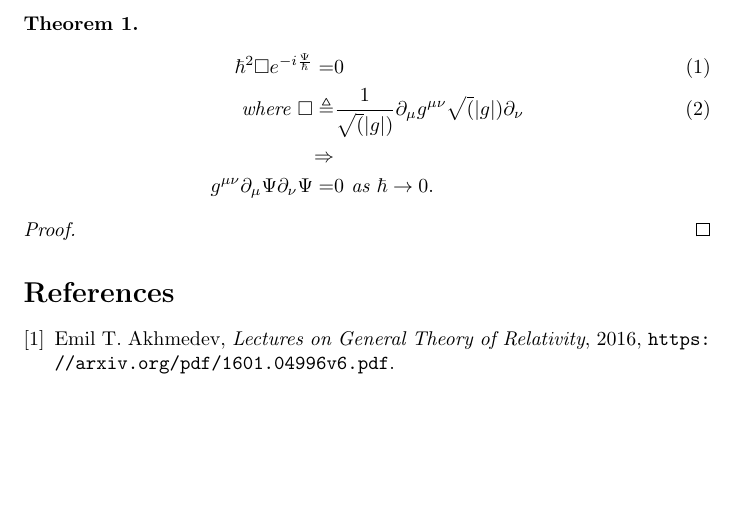
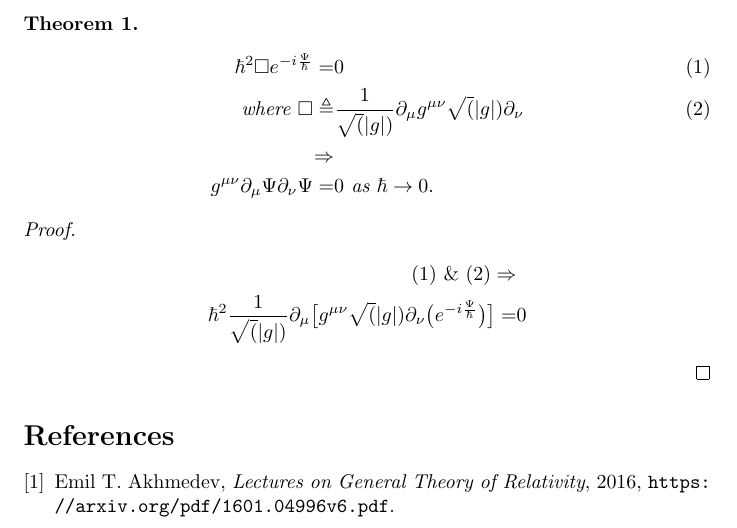
Before and after one commit to weka511/gr, a LaTeX document (GR-problem-8.tex): part of the page, cut so that both start at the same text, the shorter picture padded with empty space. Compiled offline with pdfLaTeX.

Commit message:
Started on proof

```diff
--- a/GR-problem-8.tex
+++ b/GR-problem-8.tex
@@ -22,7 +22,10 @@
 \end{theorem}
 
 \begin{proof}
-
+\begin{align*}
+	\text{(\ref{eq:hypothesis}) \& (\ref{eq:dlambert})} \Rightarrow&\\
+	\hbar^2 \frac{1}{\sqrt(|g|)} \partial_{\mu}\big[ g^{\mu\nu}\sqrt(|g|)\partial_{\nu}\big(e^{-i\frac{\Psi}{\hbar}}\big)\big]=&0
+\end{align*}
 
 \end{proof}
 
```
